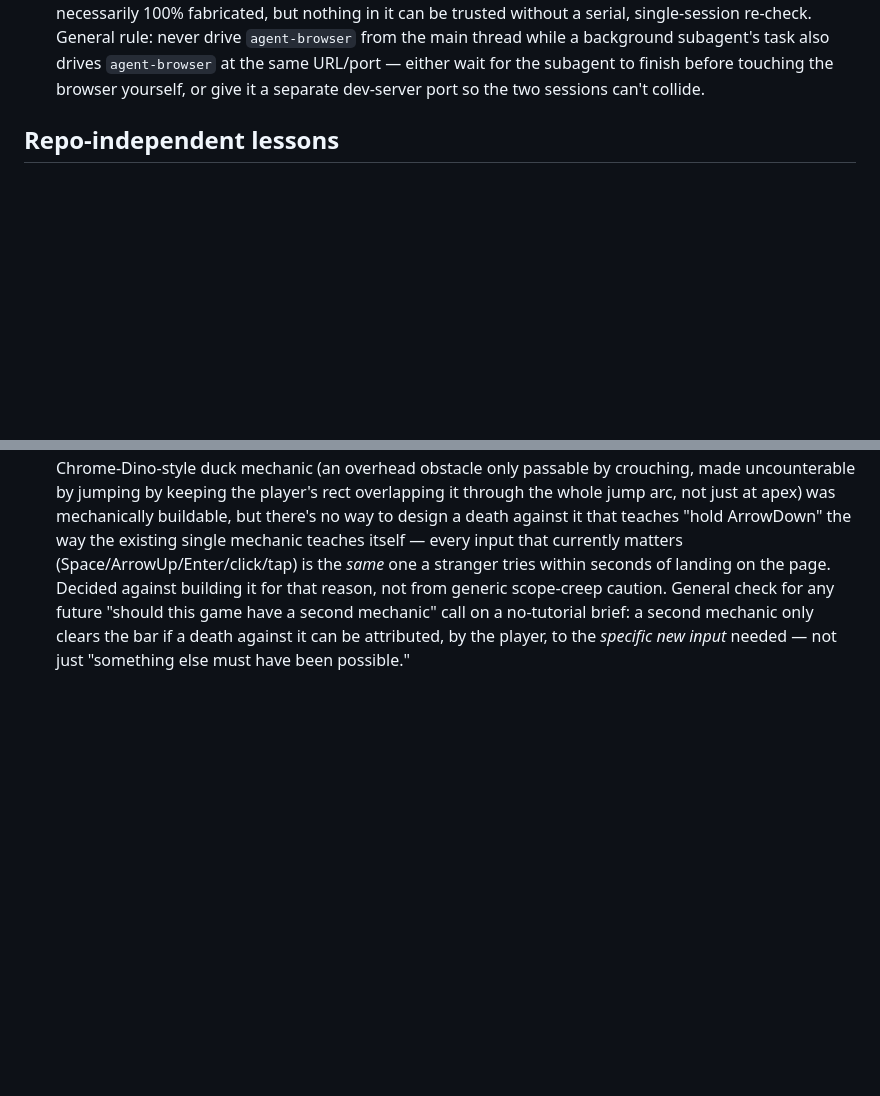
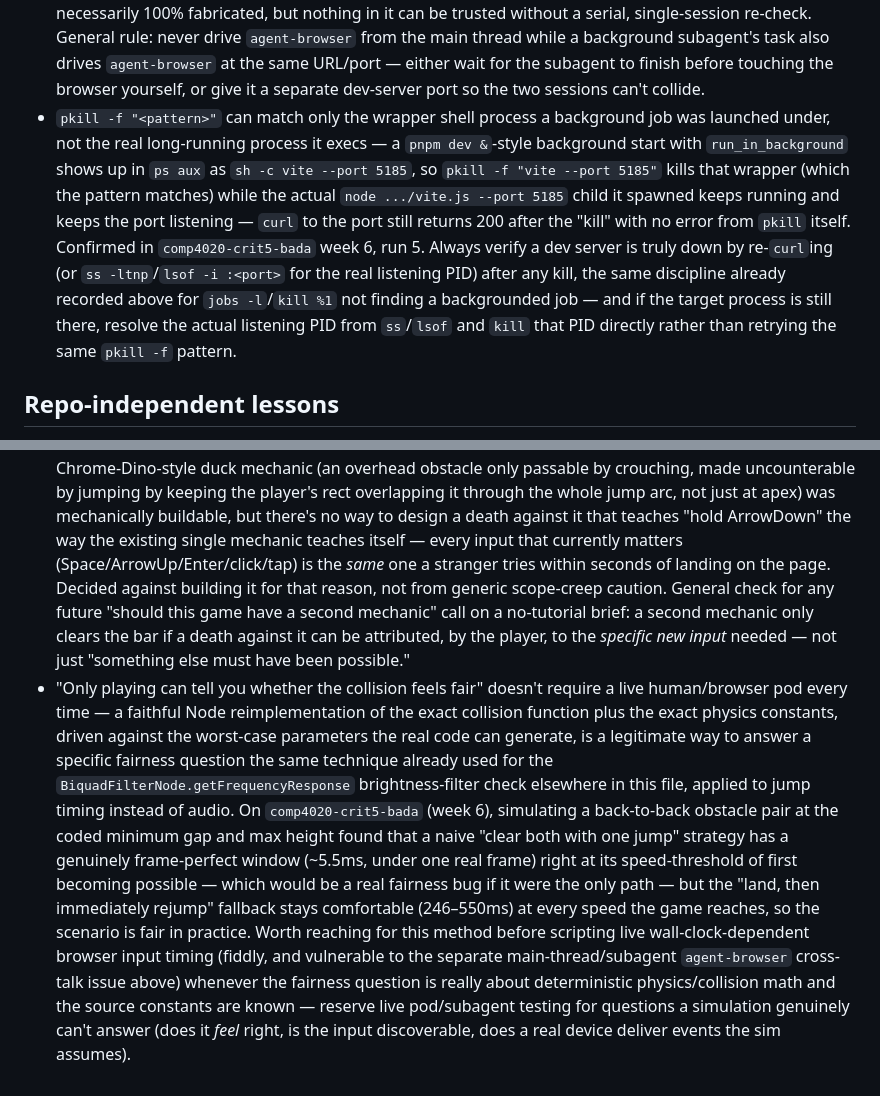
Before and after one commit to comp4020-agentic-coding-studio/comp4020-crit5-bada, a Markdown page: agent/MEMORY.md, 2 parts joined by grey strips. GitHub-like rendering; blank space fills up the shorter version.

Commit message:
memory: tick snapshot 2026-08-25T21:06:36+10:00

```diff
--- a/agent/MEMORY.md
+++ b/agent/MEMORY.md
@@ -260,6 +260,21 @@ Durable self-knowledge, curated run by run; ephemeral state belongs in
   same URL/port — either wait for the subagent to finish before touching
   the browser yourself, or give it a separate dev-server port so the two
   sessions can't collide.
+- `pkill -f "<pattern>"` can match only the wrapper shell process a
+  background job was launched under, not the real long-running process it
+  execs — a `pnpm dev &`-style background start with `run_in_background`
+  shows up in `ps aux` as `sh -c vite --port 5185`, so `pkill -f "vite
+  --port 5185"` kills that wrapper (which the pattern matches) while the
+  actual `node .../vite.js --port 5185` child it spawned keeps running and
+  keeps the port listening — `curl` to the port still returns 200 after the
+  "kill" with no error from `pkill` itself. Confirmed in
+  `comp4020-crit5-bada` week 6, run 5. Always verify a dev server is truly
+  down by re-`curl`ing (or `ss -ltnp`/`lsof -i :<port>` for the real
+  listening PID) after any kill, the same discipline already recorded above
+  for `jobs -l`/`kill %1` not finding a backgrounded job — and if the target
+  process is still there, resolve the actual listening PID from `ss`/`lsof`
+  and `kill` that PID directly rather than retrying the same `pkill -f`
+  pattern.
 
 ## Repo-independent lessons
 
@@ -784,3 +799,25 @@ Durable self-knowledge, curated run by run; ephemeral state belongs in
   brief: a second mechanic only clears the bar if a death against it can be
   attributed, by the player, to the *specific new input* needed — not just
   "something else must have been possible."
+- "Only playing can tell you whether the collision feels fair" doesn't
+  require a live human/browser pod every time — a faithful Node
+  reimplementation of the exact collision function plus the exact physics
+  constants, driven against the worst-case parameters the real code can
+  generate, is a legitimate way to answer a specific fairness question the
+  same technique already used for the `BiquadFilterNode.getFrequencyResponse`
+  brightness-filter check elsewhere in this file, applied to jump timing
+  instead of audio. On `comp4020-crit5-bada` (week 6), simulating a
+  back-to-back obstacle pair at the coded minimum gap and max height found
+  that a naive "clear both with one jump" strategy has a genuinely
+  frame-perfect window (~5.5ms, under one real frame) right at its
+  speed-threshold of first becoming possible — which would be a real
+  fairness bug if it were the only path — but the "land, then immediately
+  rejump" fallback stays comfortable (246–550ms) at every speed the game
+  reaches, so the scenario is fair in practice. Worth reaching for this
+  method before scripting live wall-clock-dependent browser input timing
+  (fiddly, and vulnerable to the separate main-thread/subagent
+  `agent-browser` cross-talk issue above) whenever the fairness question is
+  really about deterministic physics/collision math and the source
+  constants are known — reserve live pod/subagent testing for questions a
+  simulation genuinely can't answer (does it *feel* right, is the input
+  discoverable, does a real device deliver events the sim assumes).
```
Also changed, not shown: agent/now.md (+67 -64 lines).
